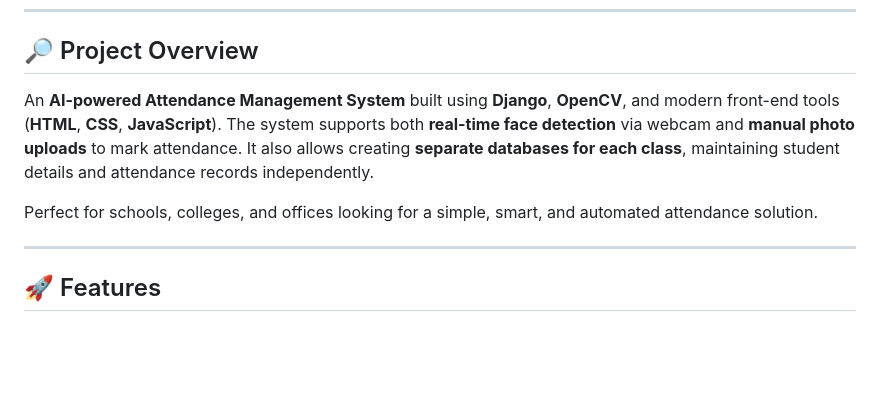
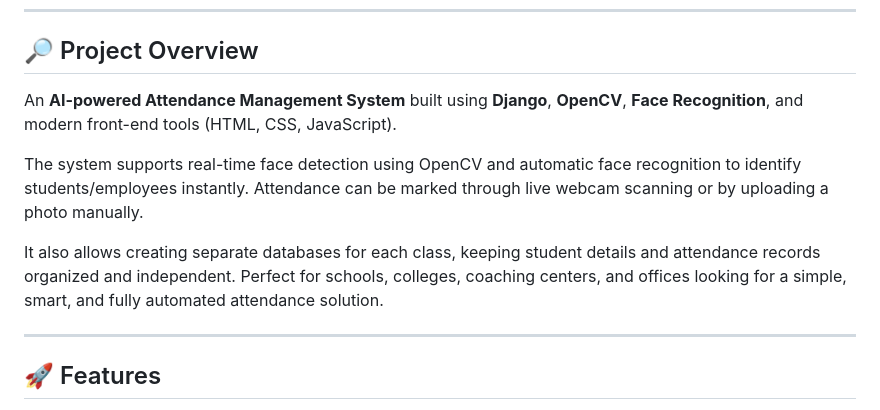
Before and after one commit to Nehasingh2504/ai_attendance, a Markdown page: README.md, the part around the change. Drawn GitHub-style; blank space fills up the shorter version.

Commit message:
Update README.md
Updated project description to include Face Recognition and clarify features.

```diff
--- a/README.md
+++ b/README.md
@@ -6,9 +6,12 @@
 
 ## 🔎 Project Overview
 
-An **AI-powered Attendance Management System** built using **Django**, **OpenCV**, and modern front-end tools (**HTML**, **CSS**, **JavaScript**). The system supports both **real-time face detection** via webcam and **manual photo uploads** to mark attendance. It also allows creating **separate databases for each class**, maintaining student details and attendance records independently.
+An **AI-powered Attendance Management System** built using **Django**, **OpenCV**, **Face Recognition**, and modern front-end tools (HTML, CSS, JavaScript).
 
-Perfect for schools, colleges, and offices looking for a simple, smart, and automated attendance solution.
+The system supports real-time face detection using OpenCV and automatic face recognition to identify students/employees instantly. Attendance can be marked through live webcam scanning or by uploading a photo manually.
+
+It also allows creating separate databases for each class, keeping student details and attendance records organized and independent.
+Perfect for schools, colleges, coaching centers, and offices looking for a simple, smart, and fully automated attendance solution.
 
 ---
 
```
